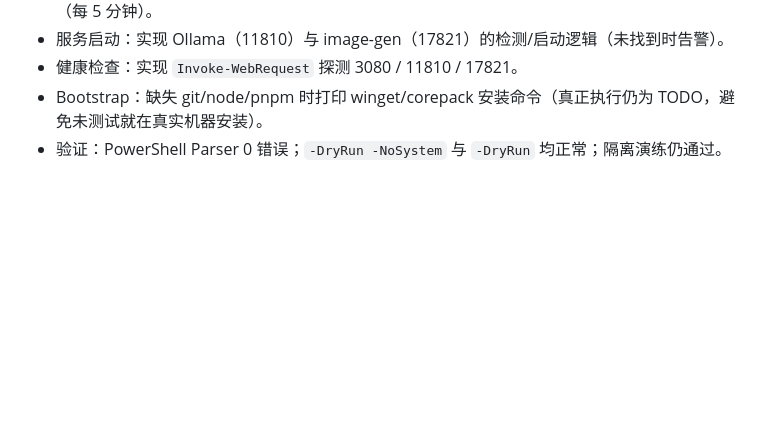
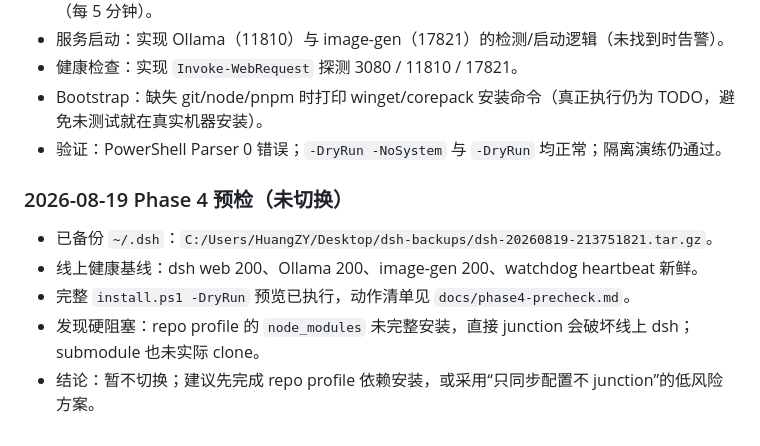
Before and after one commit to xsoc1/dsh-selfuse, a Markdown page: docs/maintenance.md, the part around the change. Rendered like a GitHub page; blank space fills up the shorter version.

Commit message:
docs: add Phase 4 precheck report and backup record

```diff
--- a/docs/maintenance.md
+++ b/docs/maintenance.md
@@ -95,3 +95,11 @@ git commit -m "chore: bump deepseek-harness fork"
 - 健康检查：实现 `Invoke-WebRequest` 探测 3080 / 11810 / 17821。
 - Bootstrap：缺失 git/node/pnpm 时打印 winget/corepack 安装命令（真正执行仍为 TODO，避免未测试就在真实机器安装）。
 - 验证：PowerShell Parser 0 错误；`-DryRun -NoSystem` 与 `-DryRun` 均正常；隔离演练仍通过。
+
+### 2026-08-19 Phase 4 预检（未切换）
+
+- 已备份 `~/.dsh`：`C:/Users/HuangZY/Desktop/dsh-backups/dsh-20260819-213751821.tar.gz`。
+- 线上健康基线：dsh web 200、Ollama 200、image-gen 200、watchdog heartbeat 新鲜。
+- 完整 `install.ps1 -DryRun` 预览已执行，动作清单见 `docs/phase4-precheck.md`。
+- 发现硬阻塞：repo profile 的 `node_modules` 未完整安装，直接 junction 会破坏线上 dsh；submodule 也未实际 clone。
+- 结论：暂不切换；建议先完成 repo profile 依赖安装，或采用“只同步配置不 junction”的低风险方案。
```
Also changed, not shown: docs/phase4-precheck.md (added, +65 -0 lines).
